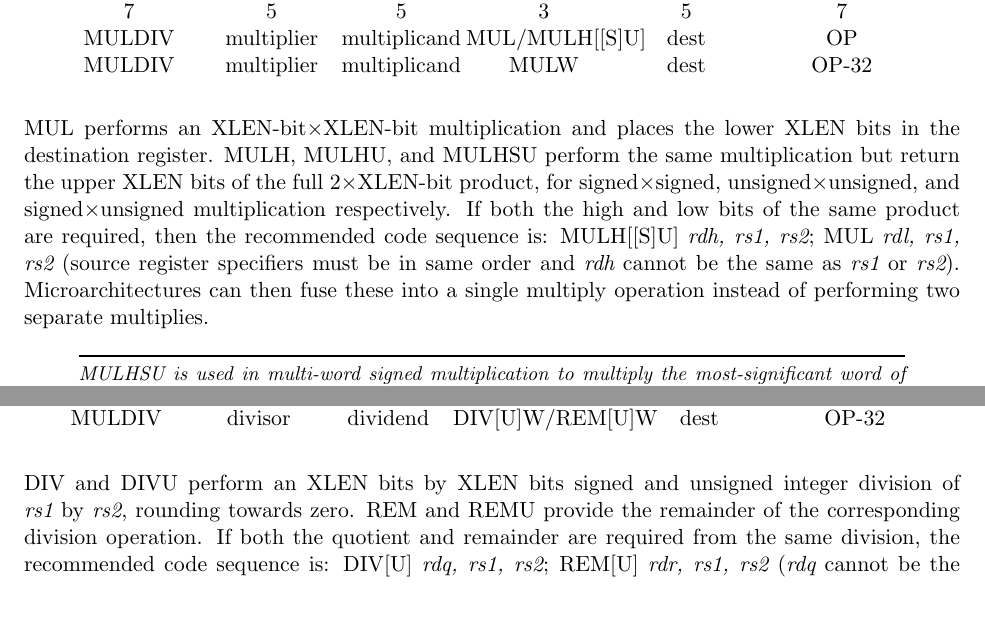
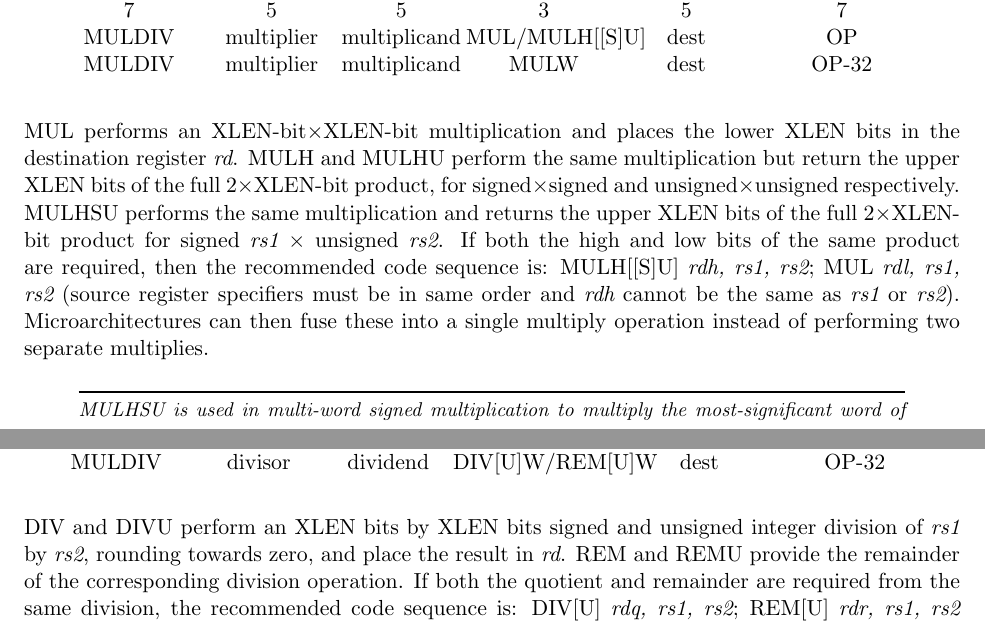
Before and after one commit to riscv/riscv-isa-manual, a LaTeX thesis (src/riscv-spec.tex, which reads src/m.tex): two parts of pages 63 and 64 of 237, joined at a grey line, cut so that both start at the same text. Compiled offline with pdfLaTeX.

Commit message:
Disambiguation of MULHSU + explicit rd as a destination for DIV,DIVU,REM,REMU

```diff
--- a/src/m.tex
+++ b/src/m.tex
@@ -40,11 +40,13 @@ MULDIV & multiplier & multiplicand & MULW           & dest & OP-32 \\
 \end{center}
 
 MUL performs an XLEN-bit$\times$XLEN-bit multiplication and places the
-lower XLEN bits in the destination register.  MULH, MULHU, and MULHSU
-perform the same multiplication but return the upper XLEN bits of the
-full 2$\times$XLEN-bit product, for signed$\times$signed,
-unsigned$\times$unsigned, and signed$\times$unsigned multiplication
-respectively.  If both the high and low bits of the same product are
+lower XLEN bits in the destination register {\em rd}.  MULH and MULHU perform
+the same multiplication but return the upper XLEN bits of the full
+2$\times$XLEN-bit product, for signed$\times$signed and unsigned$\times$unsigned
+respectively. MULHSU performs the same multiplication and returns the upper XLEN
+bits of the full 2$\times$XLEN-bit product for signed {\em rs1} $\times$ unsigned
+{\em rs2}.
+If both the high and low bits of the same product are
 required, then the recommended code sequence is: MULH[[S]U] {\em rdh,
   rs1, rs2}; MUL {\em rdl, rs1, rs2} (source register specifiers must
 be in same order and {\em rdh} cannot be the same as {\em rs1} or {\em
@@ -91,8 +93,8 @@ MULDIV & divisor & dividend & DIV[U]W/REM[U]W & dest & OP-32 \\
 \end{center}
 
 DIV and DIVU perform an XLEN bits by XLEN bits signed and unsigned integer
-division of {\em rs1} by {\em rs2}, rounding towards zero.
-REM and REMU provide the remainder of the
+division of {\em rs1} by {\em rs2}, rounding towards zero, and place the
+result in {\em rd}.  REM and REMU provide the remainder of the
 corresponding division operation.  If both the quotient and remainder
 are required from the same division, the recommended code sequence is:
 DIV[U] {\em rdq, rs1, rs2}; REM[U] {\em rdr, rs1, rs2} ({\em rdq}
```
